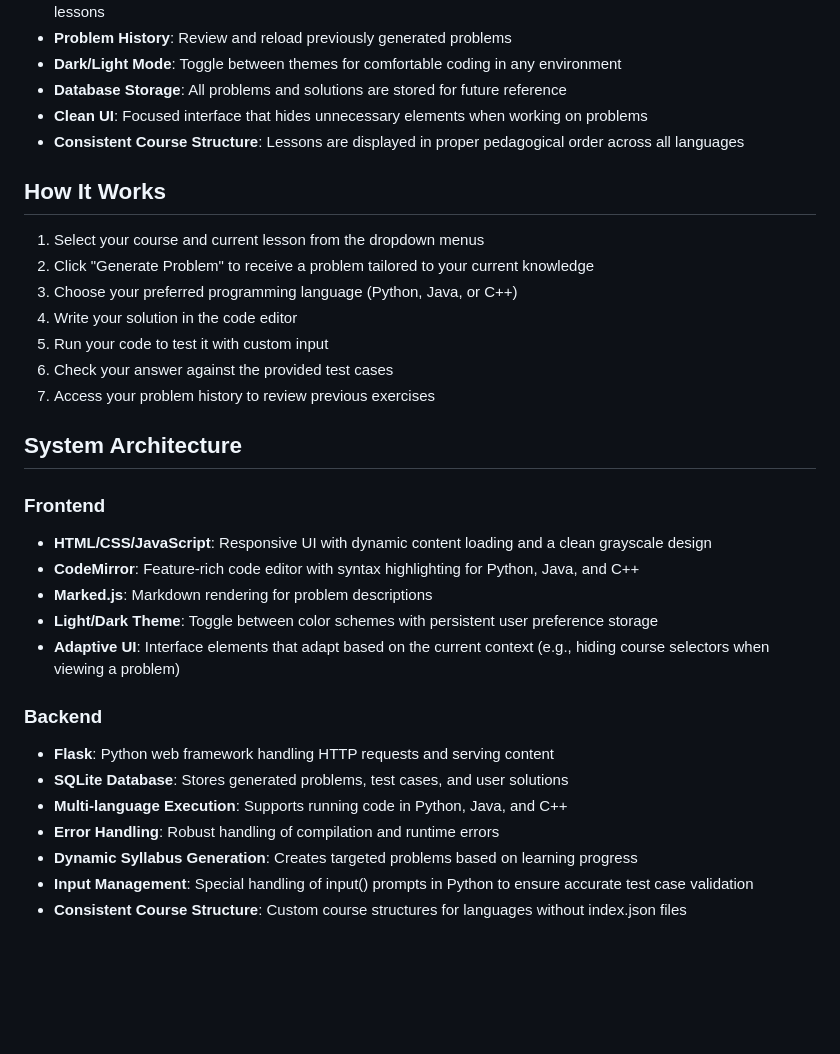
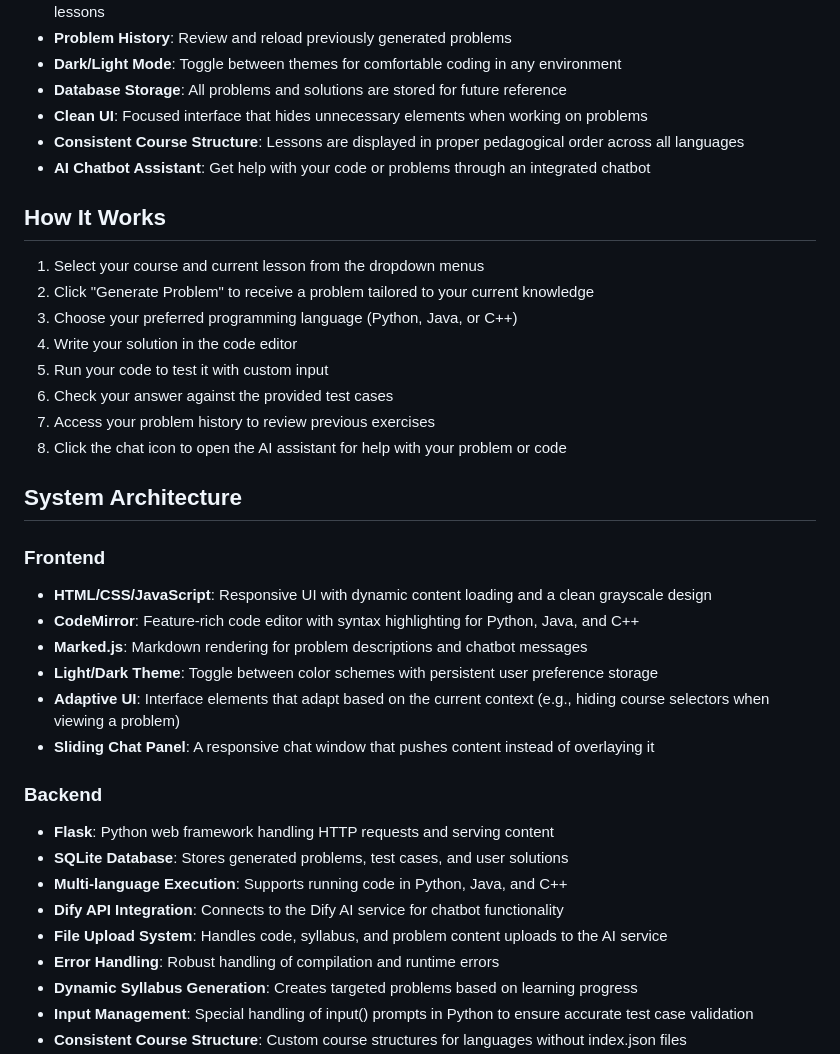
Before and after one commit to PatrickJYKang/problem_generator, a Markdown page: README.md, the part around the change. GitHub-like rendering; blank space fills up the shorter version.

Commit message:
Update README and fix chatbot implementation; Add default space for empty inputs, remove copy buttons, make chat window wider

```diff
--- a/README.md
+++ b/README.md
@@ -15,6 +15,7 @@ A web application that dynamically generates coding problems based on your curre
 - **Database Storage**: All problems and solutions are stored for future reference
 - **Clean UI**: Focused interface that hides unnecessary elements when working on problems
 - **Consistent Course Structure**: Lessons are displayed in proper pedagogical order across all languages
+- **AI Chatbot Assistant**: Get help with your code or problems through an integrated chatbot
 
 ## How It Works
 
@@ -25,20 +26,24 @@ A web application that dynamically generates coding problems based on your curre
 5. Run your code to test it with custom input
 6. Check your answer against the provided test cases
 7. Access your problem history to review previous exercises
+8. Click the chat icon to open the AI assistant for help with your problem or code
 
 ## System Architecture
 
 ### Frontend
 - **HTML/CSS/JavaScript**: Responsive UI with dynamic content loading and a clean grayscale design
 - **CodeMirror**: Feature-rich code editor with syntax highlighting for Python, Java, and C++
-- **Marked.js**: Markdown rendering for problem descriptions
+- **Marked.js**: Markdown rendering for problem descriptions and chatbot messages
 - **Light/Dark Theme**: Toggle between color schemes with persistent user preference storage
 - **Adaptive UI**: Interface elements that adapt based on the current context (e.g., hiding course selectors when viewing a problem)
+- **Sliding Chat Panel**: A responsive chat window that pushes content instead of overlaying it
 
 ### Backend
 - **Flask**: Python web framework handling HTTP requests and serving content
 - **SQLite Database**: Stores generated problems, test cases, and user solutions
 - **Multi-language Execution**: Supports running code in Python, Java, and C++
+- **Dify API Integration**: Connects to the Dify AI service for chatbot functionality
+- **File Upload System**: Handles code, syllabus, and problem content uploads to the AI service
 - **Error Handling**: Robust handling of compilation and runtime errors
 - **Dynamic Syllabus Generation**: Creates targeted problems based on learning progress
 - **Input Management**: Special handling of input() prompts in Python to ensure accurate test case validation
```
